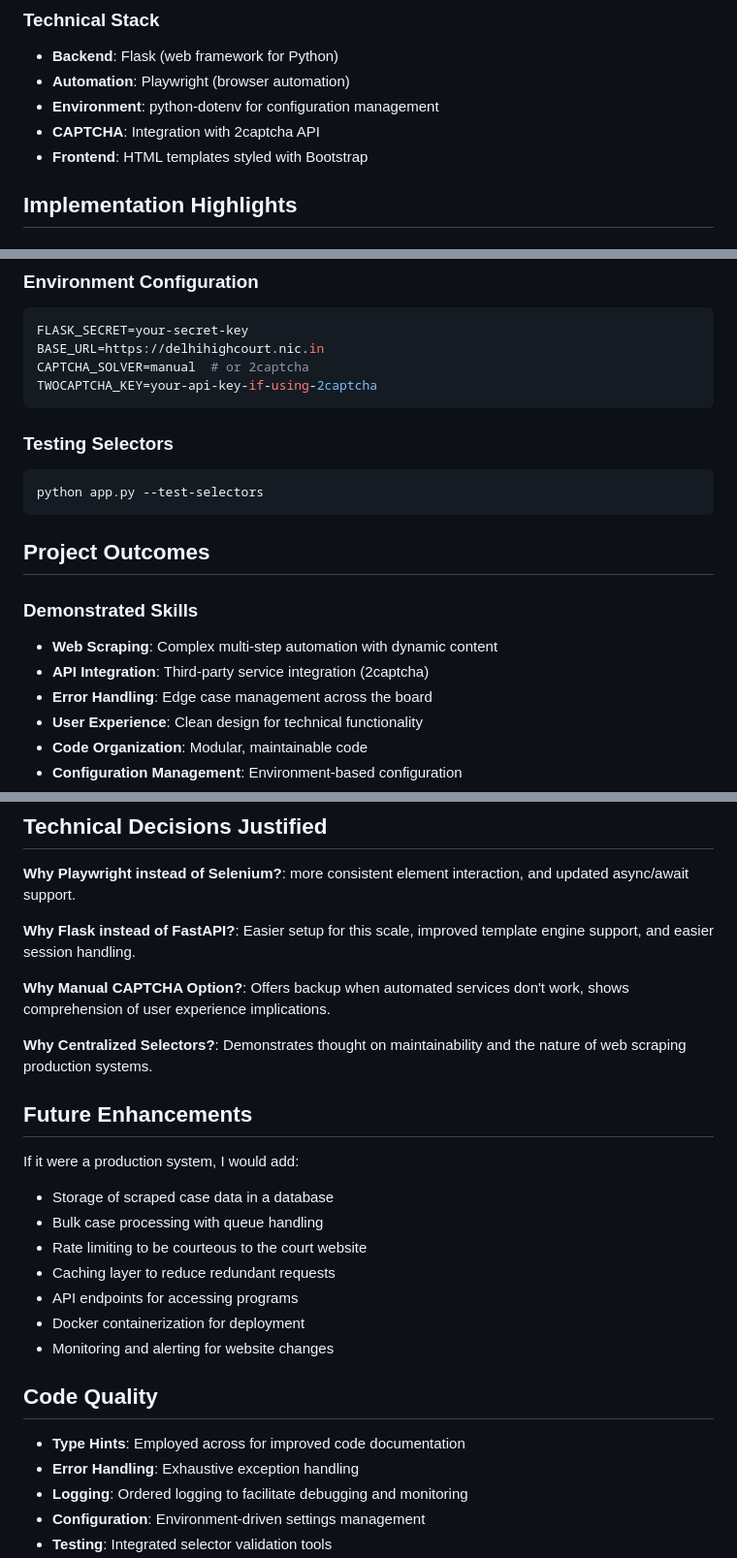
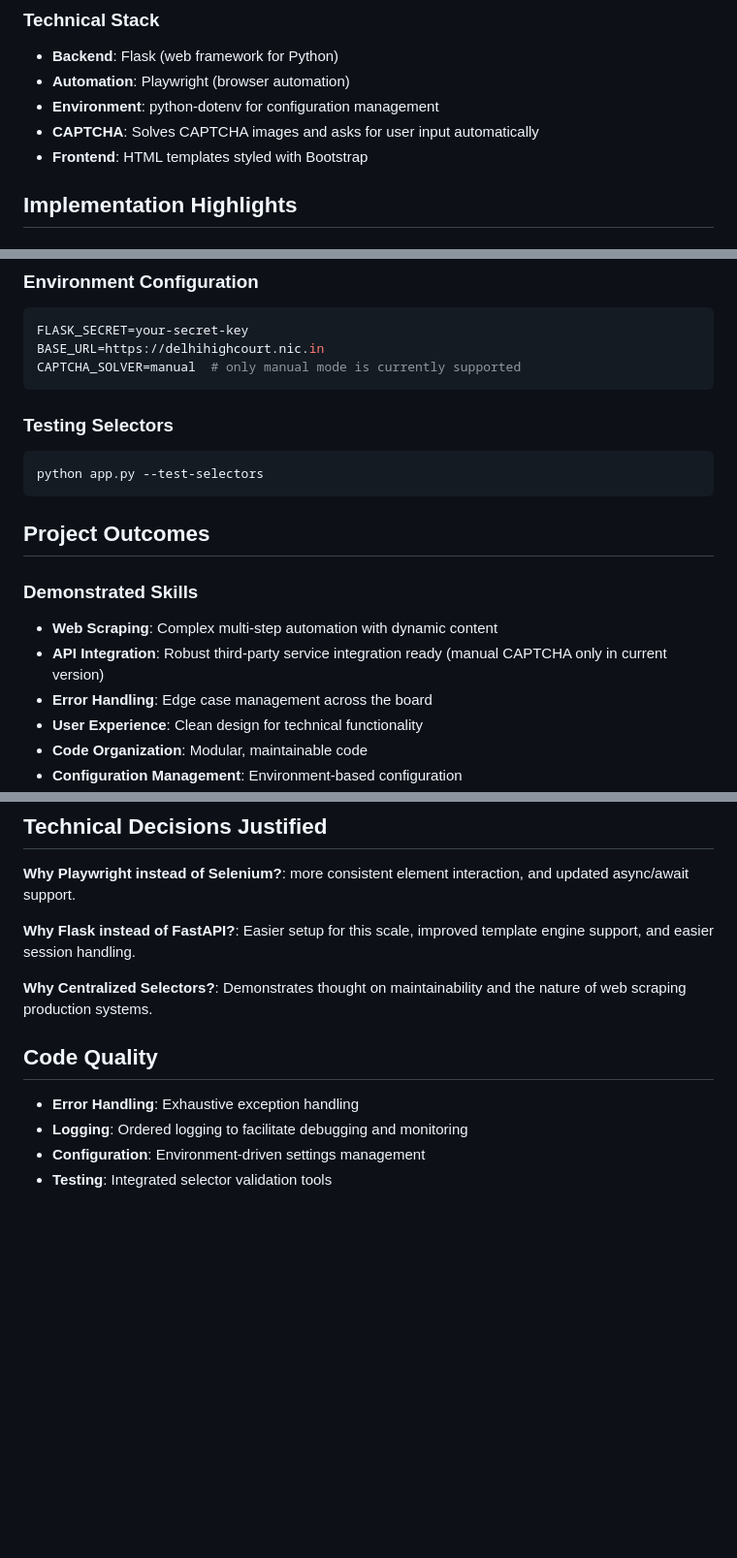
Before and after one commit to hshk2003/delhi-hc-scraper, a Markdown page: readme.md, 3 parts joined by grey strips. Shown at 97% size. Rendered like a GitHub page; blank space fills up the shorter version.

````diff
--- a/readme.md
+++ b/readme.md
@@ -69,7 +68,7 @@ SELECTORS: Dict[str, str] = {"}}}
 - **Backend**: Flask (web framework for Python)
 - **Automation**: Playwright (browser automation)
 - **Environment**: python-dotenv for configuration management
-- **CAPTCHA**: Integration with 2captcha API
+- **CAPTCHA**: Solves CAPTCHA images and asks for user input automatically
 - **Frontend**: HTML templates styled with Bootstrap
 
 ## Implementation Highlights
@@ -136,8 +135,7 @@ python app.py
 ```env
 FLASK_SECRET=your-secret-key
 BASE_URL=https://delhihighcourt.nic.in
-CAPTCHA_SOLVER=manual  # or 2captcha
-TWOCAPTCHA_KEY=your-api-key-if-using-2captcha
+CAPTCHA_SOLVER=manual  # only manual mode is currently supported
 ```
 
 ### Testing Selectors
@@ -149,7 +147,7 @@ python app.py --test-selectors
 
 ### Demonstrated Skills
 - **Web Scraping**: Complex multi-step automation with dynamic content
-- **API Integration**: Third-party service integration (2captcha)
+- **API Integration**: Robust third-party service integration ready (manual CAPTCHA only in current version)
 - **Error Handling**: Edge case management across the board
 - **User Experience**: Clean design for technical functionality
 - **Code Organization**: Modular, maintainable code
@@ -169,24 +167,10 @@ python app.py --test-selectors
 
 **Why Flask instead of FastAPI?**: Easier setup for this scale, improved template engine support, and easier session handling.
 
-**Why Manual CAPTCHA Option?**: Offers backup when automated services don't work, shows comprehension of user experience implications.
-
 **Why Centralized Selectors?**: Demonstrates thought on maintainability and the nature of web scraping production systems.
-
-## Future Enhancements
-
-If it were a production system, I would add:
-- Storage of scraped case data in a database
-- Bulk case processing with queue handling
-- Rate limiting to be courteous to the court website
-- Caching layer to reduce redundant requests
-- API endpoints for accessing programs
-- Docker containerization for deployment
-- Monitoring and alerting for website changes
 
 ## Code Quality
 
-- **Type Hints**: Employed across for improved code documentation
 - **Error Handling**: Exhaustive exception handling
 - **Logging**: Ordered logging to facilitate debugging and monitoring
 - **Configuration**: Environment-driven settings management
````
Also changed, not shown: other parts of readme.md (+0 -1 lines).
